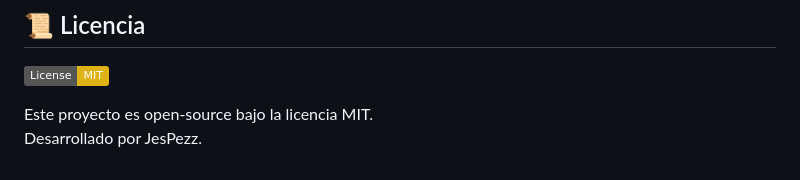
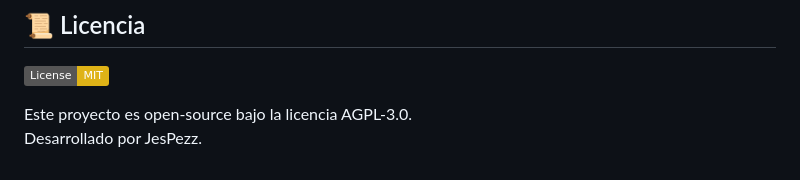
Before and after one commit to JesPezz/EstacionMeteorologica, a Markdown page: README.md, the part around the change. Drawn GitHub-style; badges without logos.

```diff
--- a/README.md
+++ b/README.md
@@ -126,5 +126,5 @@ Los datos se guardan en la base `sensores`, measurement `clima`.
 
 ![License](https://img.shields.io/badge/License-MIT-yellow)
 
-Este proyecto es open-source bajo la licencia MIT.
+Este proyecto es open-source bajo la licencia AGPL-3.0.
 Desarrollado por JesPezz.
```
